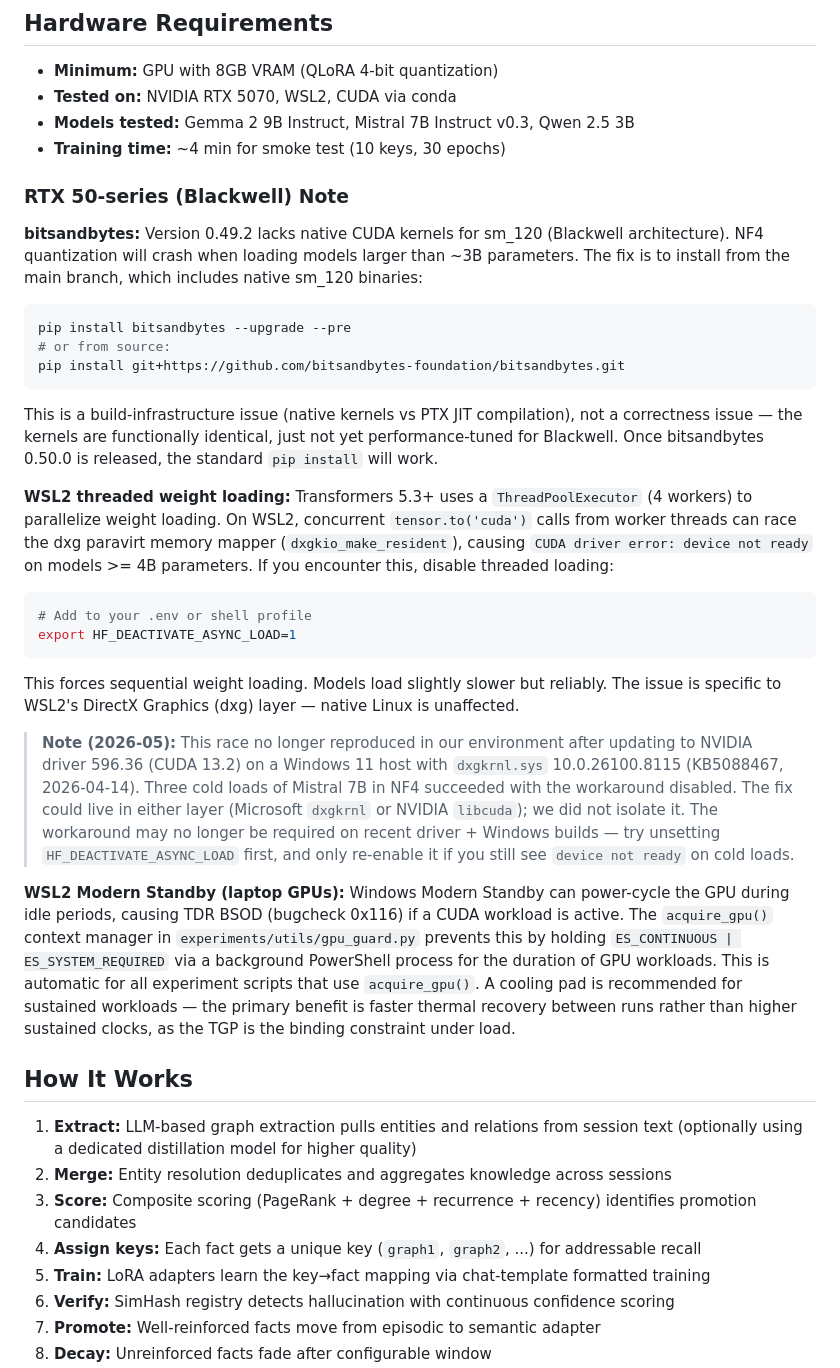
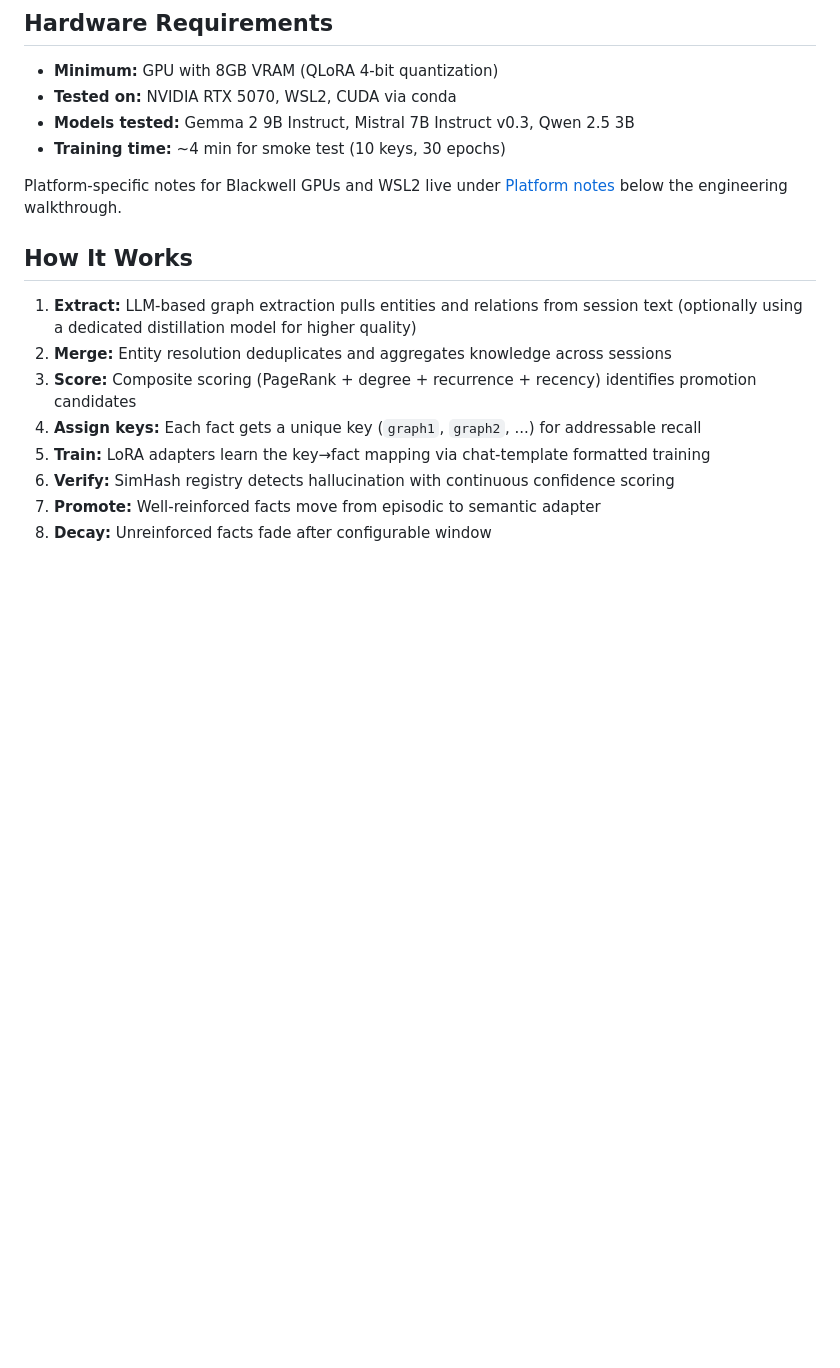
Before and after one commit to tiberius1701d/paramem, a Markdown page: README.md, the part around one of its changes. Rendered like a GitHub page; blank space fills up the shorter version.

````diff
--- a/README.md
+++ b/README.md
@@ -209,30 +221,7 @@ archive/              # Failed approaches (part of the research story)
 - **Models tested:** Gemma 2 9B Instruct, Mistral 7B Instruct v0.3, Qwen 2.5 3B
 - **Training time:** ~4 min for smoke test (10 keys, 30 epochs)
 
-### RTX 50-series (Blackwell) Note
-
-**bitsandbytes:** Version 0.49.2 lacks native CUDA kernels for sm_120 (Blackwell architecture). NF4 quantization will crash when loading models larger than ~3B parameters. The fix is to install from the main branch, which includes native sm_120 binaries:
-
-```bash
-pip install bitsandbytes --upgrade --pre
-# or from source:
-pip install git+https://github.com/bitsandbytes-foundation/bitsandbytes.git
-```
-
-This is a build-infrastructure issue (native kernels vs PTX JIT compilation), not a correctness issue — the kernels are functionally identical, just not yet performance-tuned for Blackwell. Once bitsandbytes 0.50.0 is released, the standard `pip install` will work.
-
-**WSL2 threaded weight loading:** Transformers 5.3+ uses a `ThreadPoolExecutor` (4 workers) to parallelize weight loading. On WSL2, concurrent `tensor.to('cuda')` calls from worker threads can race the dxg paravirt memory mapper (`dxgkio_make_resident`), causing `CUDA driver error: device not ready` on models >= 4B parameters. If you encounter this, disable threaded loading:
-
-```bash
-# Add to your .env or shell profile
-export HF_DEACTIVATE_ASYNC_LOAD=1
-```
-
-This forces sequential weight loading. Models load slightly slower but reliably. The issue is specific to WSL2's DirectX Graphics (dxg) layer — native Linux is unaffected.
-
-> **Note (2026-05):** This race no longer reproduced in our environment after updating to NVIDIA driver 596.36 (CUDA 13.2) on a Windows 11 host with `dxgkrnl.sys` 10.0.26100.8115 (KB5088467, 2026-04-14). Three cold loads of Mistral 7B in NF4 succeeded with the workaround disabled. The fix could live in either layer (Microsoft `dxgkrnl` or NVIDIA `libcuda`); we did not isolate it. The workaround may no longer be required on recent driver + Windows builds — try unsetting `HF_DEACTIVATE_ASYNC_LOAD` first, and only re-enable it if you still see `device not ready` on cold loads.
-
-**WSL2 Modern Standby (laptop GPUs):** Windows Modern Standby can power-cycle the GPU during idle periods, causing TDR BSOD (bugcheck 0x116) if a CUDA workload is active. The `acquire_gpu()` context manager in `experiments/utils/gpu_guard.py` prevents this by holding `ES_CONTINUOUS | ES_SYSTEM_REQUIRED` via a background PowerShell process for the duration of GPU workloads. This is automatic for all experiment scripts that use `acquire_gpu()`. A cooling pad is recommended for sustained workloads — the primary benefit is faster thermal recovery between runs rather than higher sustained clocks, as the TGP is the binding constraint under load.
+Platform-specific notes for Blackwell GPUs and WSL2 live under [Platform notes](#platform-notes) below the engineering walkthrough.
 
 ## How It Works
 
````
Also changed, not shown: other parts of README.md (+61 -13 lines).
